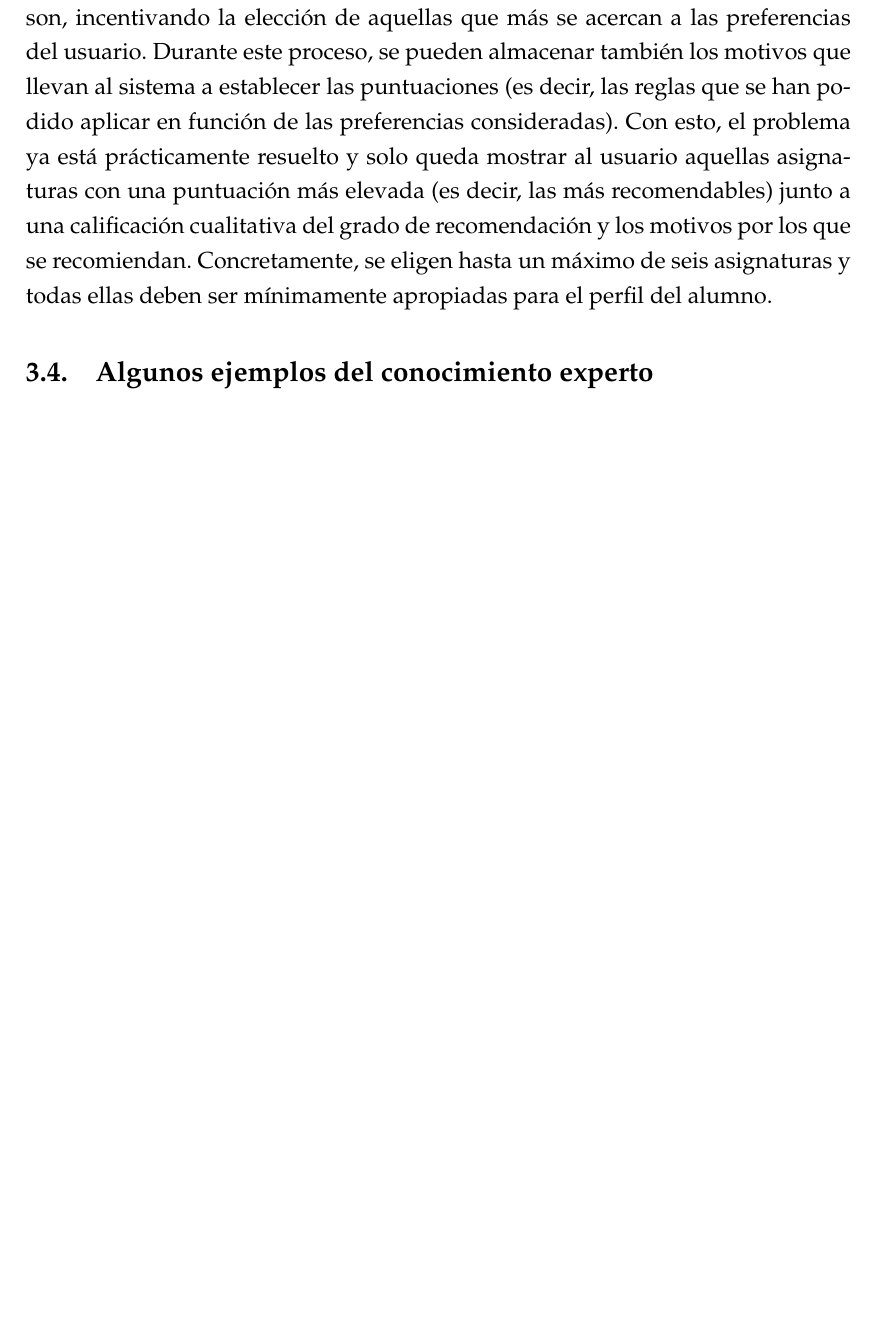
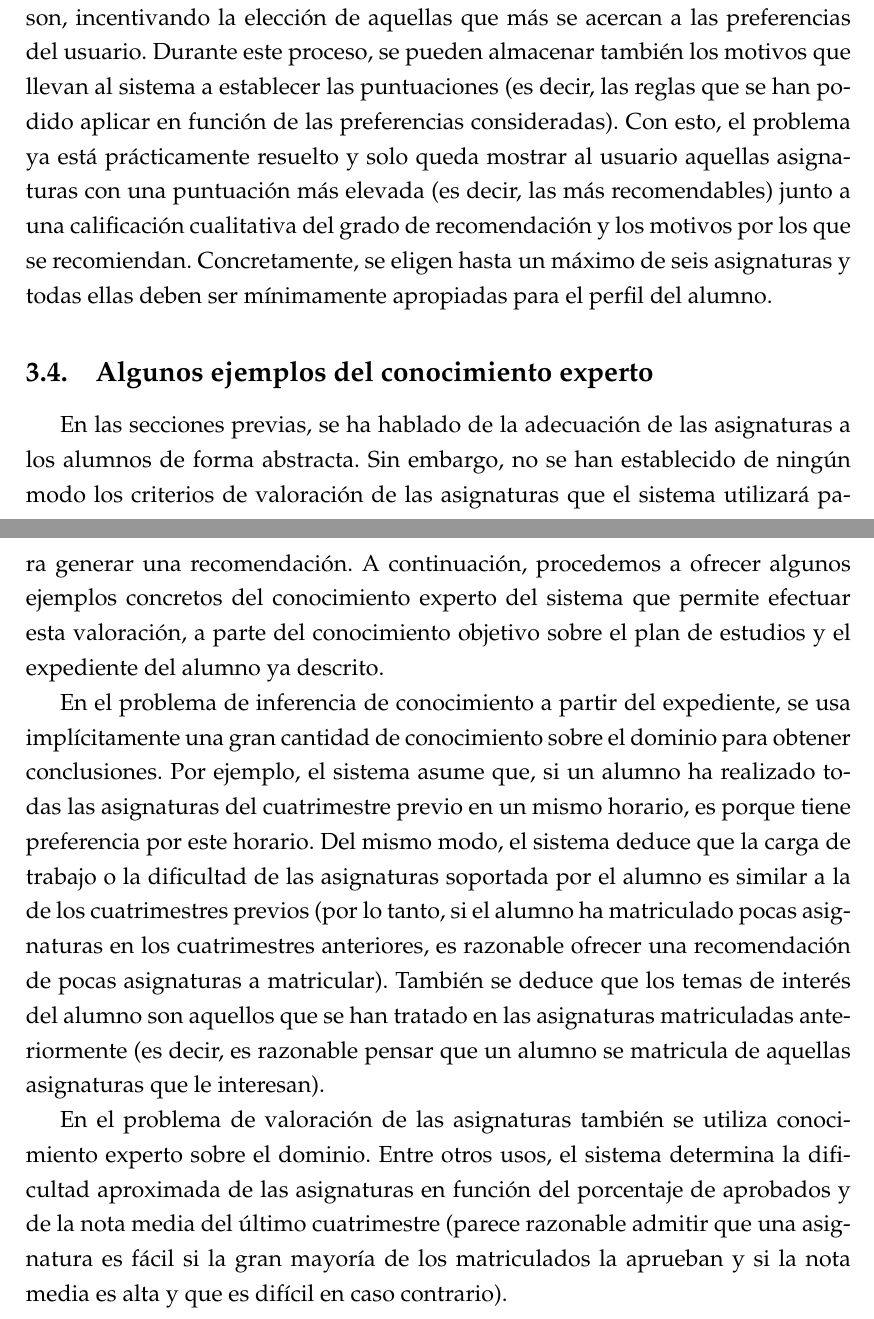
Before and after one commit to elorenteg/IA-SBCs, a LaTeX document (informe/informe.tex, which reads informe/concep-ejemplos.tex): part of page 13 of 26 before the commit and two parts of pages 13 and 14 of 27 after it, the two joined at a grey line, cut so that both start at the same text, the shorter picture padded with empty space. Compiled offline with pdfLaTeX.

Commit message:
Ejemplos de conocimiento experto.
Quizás me he olvidado de alguna cosa importante, pero no se me ocurre
nada más para poner en este apartado.

```diff
--- a/informe/concep-ejemplos.tex
+++ b/informe/concep-ejemplos.tex
@@ -1,4 +1,32 @@
 
 \subsection{Algunos ejemplos del conocimiento experto} \label{sec:ejemplos}
 
-%%% TODO %%%
+En las secciones previas, se ha hablado de la adecuación de las asignaturas a
+los alumnos de forma abstracta. Sin embargo, no se han establecido de ningún
+modo los criterios de valoración de las asignaturas que el sistema utilizará
+para generar una recomendación. A continuación, procedemos a ofrecer algunos
+ejemplos concretos del conocimiento experto del sistema que permite efectuar
+esta valoración, a parte del conocimiento objetivo sobre el plan de estudios
+y el expediente del alumno ya descrito.
+
+En el problema de inferencia de conocimiento a partir del expediente, se usa
+implícitamente una gran cantidad de conocimiento sobre el dominio para obtener
+conclusiones. Por ejemplo, el sistema asume que, si un alumno ha realizado
+todas las asignaturas del cuatrimestre previo en un mismo horario, es porque
+tiene preferencia por este horario. Del mismo modo, el sistema deduce que la
+carga de trabajo o la dificultad de las asignaturas soportada por el alumno
+es similar a la de los cuatrimestres previos (por lo tanto, si el alumno ha
+matriculado pocas asignaturas en los cuatrimestres anteriores, es razonable
+ofrecer una recomendación de pocas asignaturas a matricular). También se
+deduce que los temas de interés del alumno son aquellos que se han tratado en
+las asignaturas matriculadas anteriormente (es decir, es razonable pensar que
+un alumno se matricula de aquellas asignaturas que le interesan).
+
+En el problema de valoración de las asignaturas también se utiliza
+conocimiento experto sobre el dominio. Entre otros usos, el sistema determina
+la dificultad aproximada de las asignaturas en función del porcentaje de
+aprobados y de la nota media del último cuatrimestre (parece razonable admitir
+que una asignatura es fácil si la gran mayoría de los matriculados la aprueban
+y si la nota media es alta y que es difícil en caso contrario).
+
+% TODO : Igual faltan cosas, pero no se me ocurre nada más.
```
